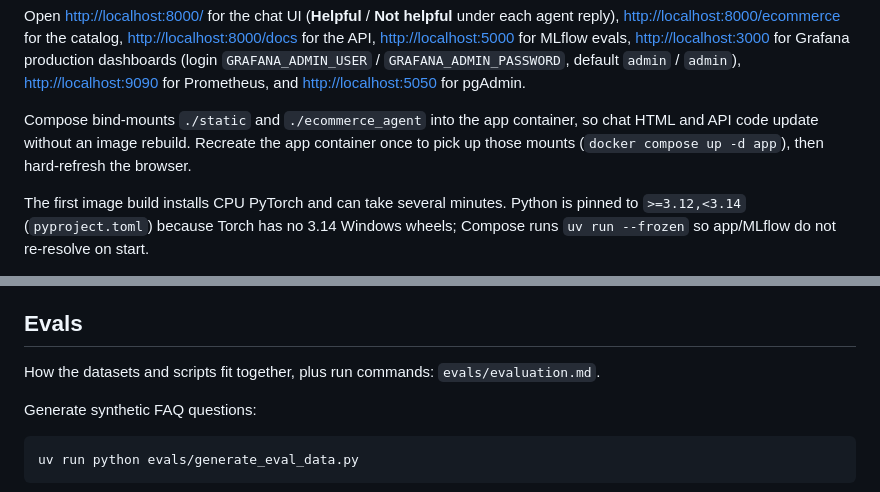
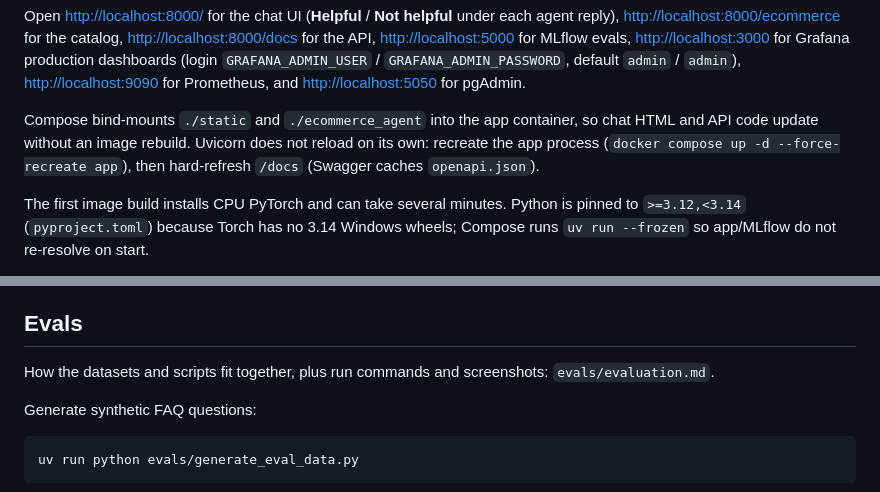
Before and after one commit to JJTorresDS/ecommerce-agent, a Markdown page: README.md, 2 parts joined by grey strips. Drawn GitHub-style.

```diff
--- a/README.md
+++ b/README.md
@@ -23,7 +39,7 @@ Same as `docker compose up --build -d`, then `docker compose run --rm app uv run
 
 Open [http://localhost:8000/](http://localhost:8000/) for the chat UI (**Helpful** / **Not helpful** under each agent reply), [http://localhost:8000/ecommerce](http://localhost:8000/ecommerce) for the catalog, [http://localhost:8000/docs](http://localhost:8000/docs) for the API, [http://localhost:5000](http://localhost:5000) for MLflow evals, [http://localhost:3000](http://localhost:3000) for Grafana production dashboards (login `GRAFANA_ADMIN_USER` / `GRAFANA_ADMIN_PASSWORD`, default `admin` / `admin`), [http://localhost:9090](http://localhost:9090) for Prometheus, and [http://localhost:5050](http://localhost:5050) for pgAdmin.
 
-Compose bind-mounts `./static` and `./ecommerce_agent` into the app container, so chat HTML and API code update without an image rebuild. Recreate the app container once to pick up those mounts (`docker compose up -d app`), then hard-refresh the browser.
+Compose bind-mounts `./static` and `./ecommerce_agent` into the app container, so chat HTML and API code update without an image rebuild. Uvicorn does not reload on its own: recreate the app process (`docker compose up -d --force-recreate app`), then hard-refresh `/docs` (Swagger caches `openapi.json`).
 
 The first image build installs CPU PyTorch and can take several minutes. Python is pinned to `>=3.12,<3.14` (`pyproject.toml`) because Torch has no 3.14 Windows wheels; Compose runs `uv run --frozen` so app/MLflow do not re-resolve on start.
 
@@ -108,7 +124,7 @@ Text under `h1` becomes `documents.summary` unless you pass `"summary"`. Each `h
 
 ## Evals
 
-How the datasets and scripts fit together, plus run commands: `evals/evaluation.md`.
+How the datasets and scripts fit together, plus run commands and screenshots: `evals/evaluation.md`.
 
 Generate synthetic FAQ questions:
 
```
Also changed, not shown: other parts of README.md (+16 -0 lines), architecture.md (+3 -2 lines), evals/evaluation.md (+16 -0 lines), assets/app_api.png (added), assets/app_ui.png (added), assets/grafana-monitoring.png (added), assets/langraph-observability.png (added), assets/mlflow-agent-eval.png (added), assets/terminal-search-eval.png (added), 5 other files.
